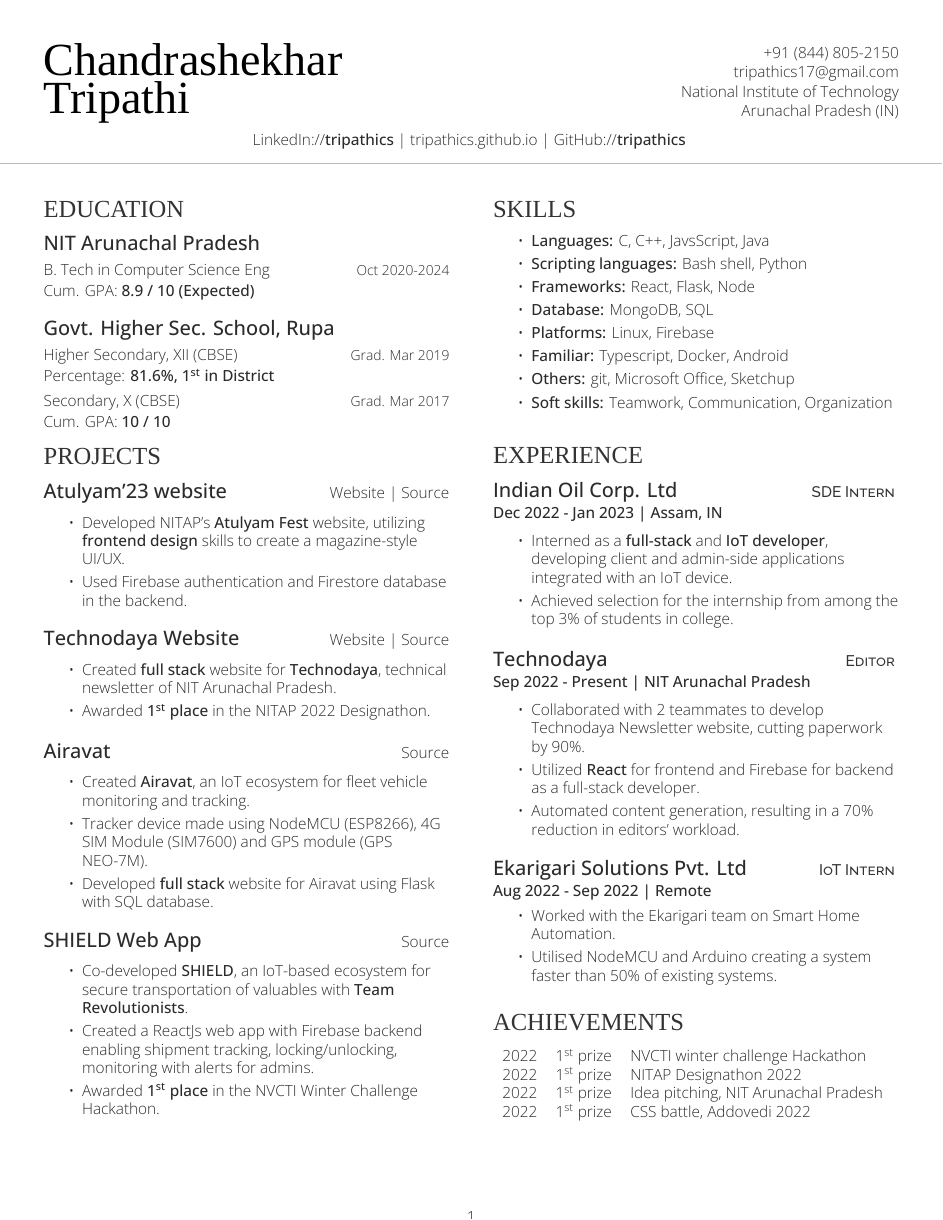
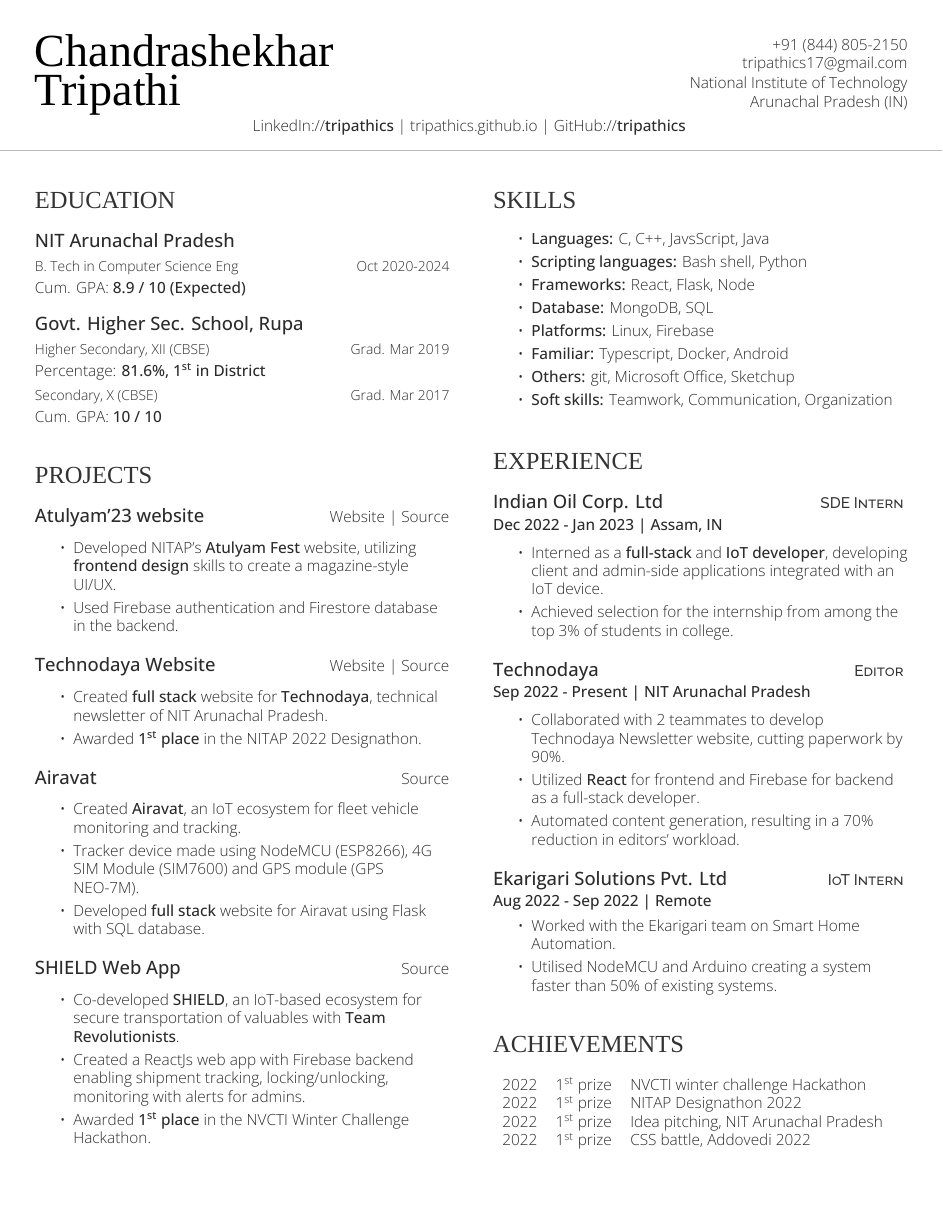
Before and after one commit to tripathics/resume, a LaTeX document (Chandrashekhar.tex): the whole page. Compiled offline with XeLaTeX; a missing font is replaced by an installed copy or a similar font.

Commit message:
update resume

```diff
--- a/Chandrashekhar.tex
+++ b/Chandrashekhar.tex
@@ -8,7 +8,7 @@
 %%%%%%%%%%%%%%%%%%%%%%%%%%%%%%%%
 \documentclass[]{article}
 
-\usepackage[hmargin=1cm, vmargin=1cm]{geometry}
+\usepackage[hmargin=0.8cm, vmargin=0.8cm]{geometry}
 
 \usepackage[hidelinks]{hyperref}  % links (href)
 
@@ -34,9 +34,9 @@
 \usepackage{titlesec} % or RequirePackage[loadonly]{titlesec} in a cls file
 \titleformat{\subsection}[runin]{
   \color{subheadingclr}
-  \fontsize{13pt}{13pt}\bfseries\selectfont
+  \fontsize{12pt}{12pt}\bfseries\selectfont
 }{}{0em}{}
-\titleformat{\subsubsection}[runin]{\fontsize{10pt}{10pt}\selectfont}{}{0em}{}
+\titleformat{\subsubsection}[runin]{\fontsize{9pt}{9pt}\selectfont}{}{0em}{}
 
 \titleformat{\section}{
   \color{subheadingclr}
@@ -44,8 +44,8 @@
 }{}{0em}{}
 
 % spacing
-\titlespacing{\section}{0pt}{8pt}{4pt}
-\titlespacing{\subsection}{0pt}{12pt}{0pt}
+\titlespacing{\section}{0pt}{16pt}{8pt}
+\titlespacing{\subsection}{0pt}{12pt}{4pt}
 \titlespacing{\subsubsection}{0pt}{4pt}{0pt}
 
 % custom commands
@@ -61,7 +61,7 @@
       { #3 }
     \end{flushright}
   \end{multicols}
-  \vspace{-5pt}
+  \vspace{-8pt}
 }
 
 \newcommand{\subheading}[2]{
@@ -109,7 +111,7 @@
   GitHub://\href{https://github.com/tripathics}{\textbf{tripathics} }
 }
 \noindent\makebox[\linewidth]{\color{light}\rule{\paperwidth}{0.2pt}}
-\vspace{-8pt}
+\vspace{-5pt}
 
 \begin{multicols}{2}
   \begin{flushleft}
@@ -127,7 +129,6 @@
 
     \subsubheading{Secondary, X (CBSE)}{Grad. Mar 2017}
     Cum. GPA: \textbf{10 / 10}
-    \vspace{-8pt}
 
     %%%%%%%%%%%%%%%%%%%%%%%%%%%%%%%5
     % PROJECTS
```
Also changed, not shown: Chandrashekhar.pdf, Chandrashekhar.tex (6 more changed lines).
